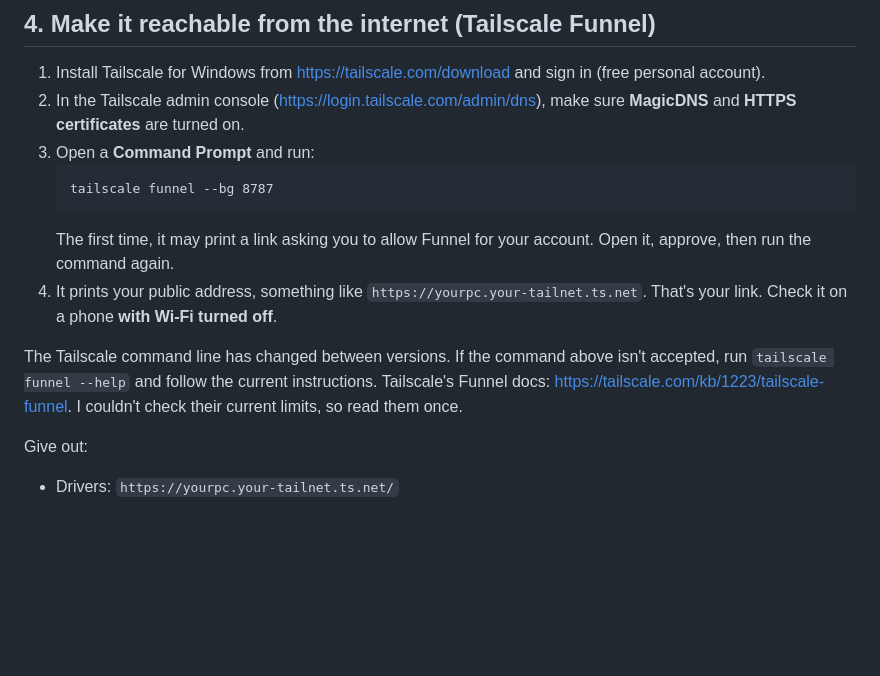
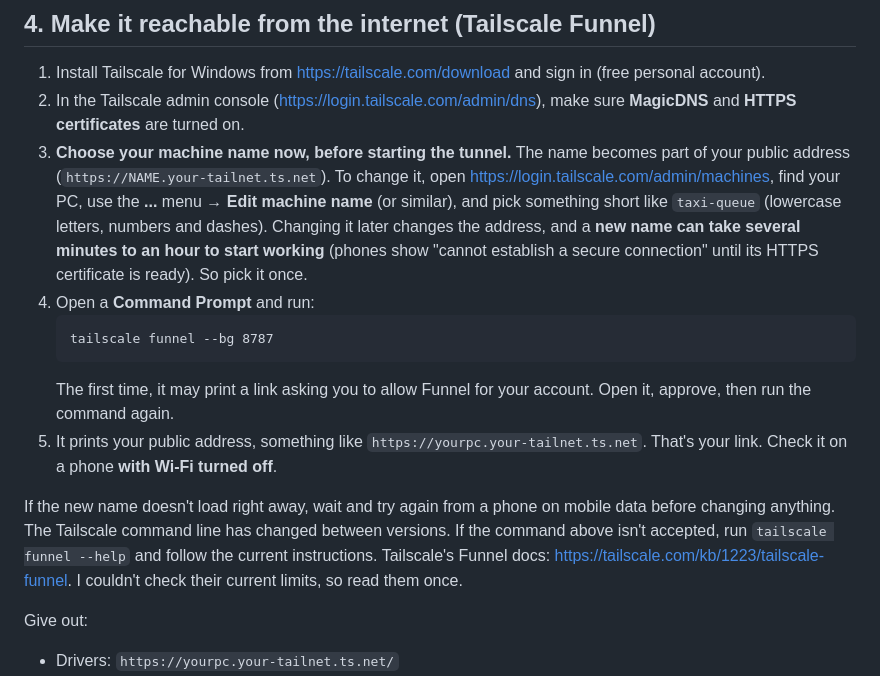
Before and after one commit to kobitz/taxi-queue, a Markdown page: SERVER-README.md, the part around the change. GitHub-like rendering; blank space fills up the shorter version.

Commit message:
Revise Tailscale Funnel setup instructions
Updated instructions for setting up Tailscale Funnel, including machine name selection and command usage.

````diff
--- a/SERVER-README.md
+++ b/SERVER-README.md
@@ -25,14 +25,15 @@ Open <http://localhost:8787/stand.html> on the PC and sign in to check it works.
 ## 4. Make it reachable from the internet (Tailscale Funnel)
 1. Install Tailscale for Windows from <https://tailscale.com/download> and sign in (free personal account).
 2. In the Tailscale admin console (<https://login.tailscale.com/admin/dns>), make sure **MagicDNS** and **HTTPS certificates** are turned on.
-3. Open a **Command Prompt** and run:
+3. **Choose your machine name now, before starting the tunnel.** The name becomes part of your public address (`https://NAME.your-tailnet.ts.net`). To change it, open <https://login.tailscale.com/admin/machines>, find your PC, use the **...** menu → **Edit machine name** (or similar), and pick something short like `taxi-queue` (lowercase letters, numbers and dashes). Changing it later changes the address, and a **new name can take several minutes to an hour to start working** (phones show "cannot establish a secure connection" until its HTTPS certificate is ready). So pick it once.
+4. Open a **Command Prompt** and run:
    ```
    tailscale funnel --bg 8787
    ```
    The first time, it may print a link asking you to allow Funnel for your account. Open it, approve, then run the command again.
-4. It prints your public address, something like `https://yourpc.your-tailnet.ts.net`. That's your link. Check it on a phone **with Wi-Fi turned off**.
+5. It prints your public address, something like `https://yourpc.your-tailnet.ts.net`. That's your link. Check it on a phone **with Wi-Fi turned off**.
 
-The Tailscale command line has changed between versions. If the command above isn't accepted, run `tailscale funnel --help` and follow the current instructions. Tailscale's Funnel docs: <https://tailscale.com/kb/1223/tailscale-funnel>. I couldn't check their current limits, so read them once.
+If the new name doesn't load right away, wait and try again from a phone on mobile data before changing anything. The Tailscale command line has changed between versions. If the command above isn't accepted, run `tailscale funnel --help` and follow the current instructions. Tailscale's Funnel docs: <https://tailscale.com/kb/1223/tailscale-funnel>. I couldn't check their current limits, so read them once.
 
 Give out:
 - Drivers: `https://yourpc.your-tailnet.ts.net/`
````
